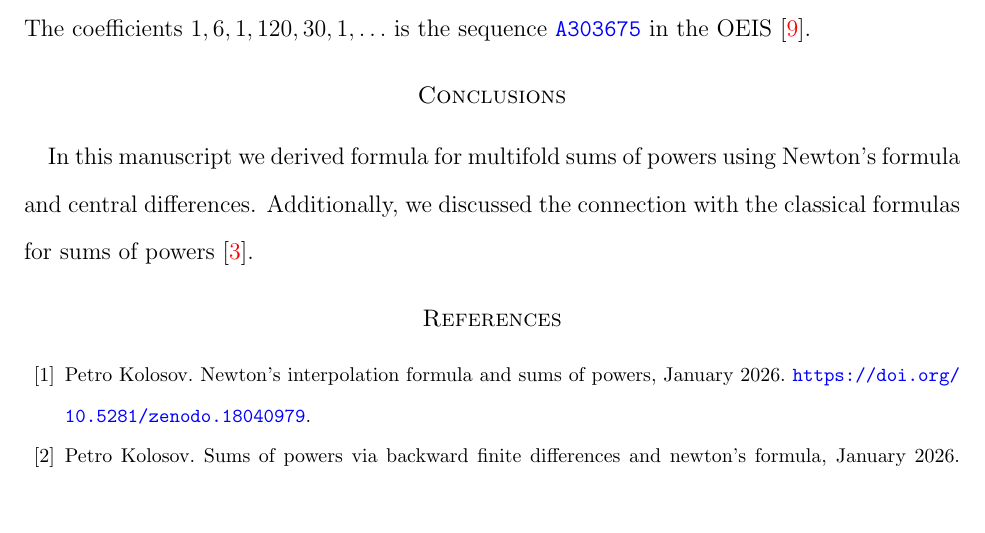
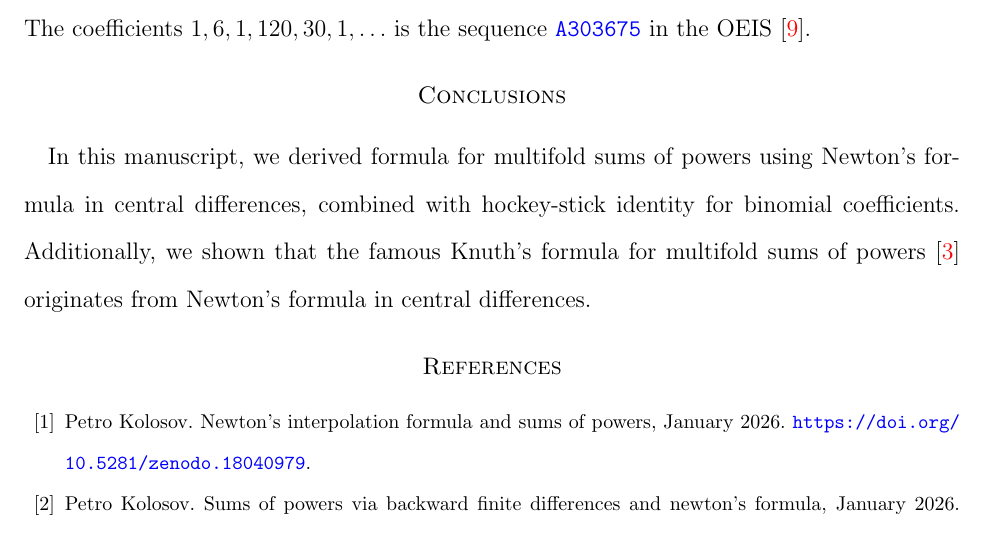
Before and after one commit to kolosovpetro/SumsOfPowersViaCentralFiniteDifferencesAndNewtonFormula, a LaTeX paper (src/SumsOfPowersViaCentralFiniteDifferencesAndNewtonFormula.tex, which reads src/sections/conclusions.tex): part of page 6 of 9, cut so that both start at the same text, the shorter picture padded with empty space. Compiled offline with pdfLaTeX.

Commit message:
update conclusions

```diff
--- a/src/sections/conclusions.tex
+++ b/src/sections/conclusions.tex
@@ -1,4 +1,6 @@
-In this manuscript we derived formula for multifold sums of powers
-using Newton's formula and central differences.
-Additionally, we discussed the connection with the classical formulas
-for sums of powers~\cite{knuth1993johann}.
+In this manuscript, we derived formula for multifold sums of powers
+using Newton's formula in central differences, combined with
+hockey-stick identity for binomial coefficients.
+Additionally, we shown that the famous Knuth's formula for multifold sums of
+powers~\cite{knuth1993johann} originates from
+Newton's formula in central differences.
```
Also changed, not shown: CHANGELOG.md, out/SumsOfPowersViaCentralFiniteDifferencesAndNewtonFormula.pdf, 1 other file.
